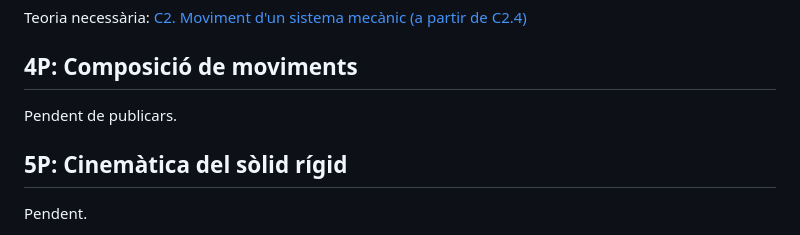
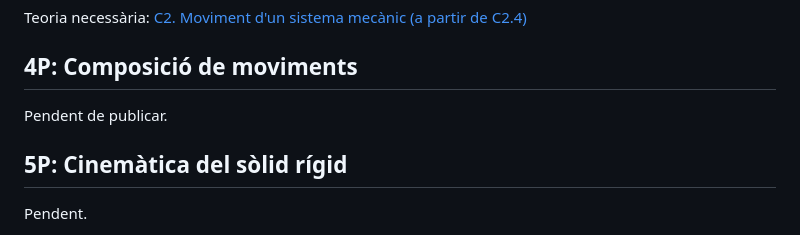
Before and after one commit to lluisros/lluisros.github.io, a Markdown page: mecanica/index.md, the part around the change. Drawn GitHub-style.

Commit message:
Sense missatge

```diff
--- a/mecanica/index.md
+++ b/mecanica/index.md
@@ -62,7 +62,7 @@ Teoria necessària: [C2. Moviment d'un sistema mecànic (a partir de C2.4)](http
 
 ## 4P: Composició de moviments
 
-Pendent de publicars.
+Pendent de publicar.
 
 ## 5P: Cinemàtica del sòlid rígid
 
```
